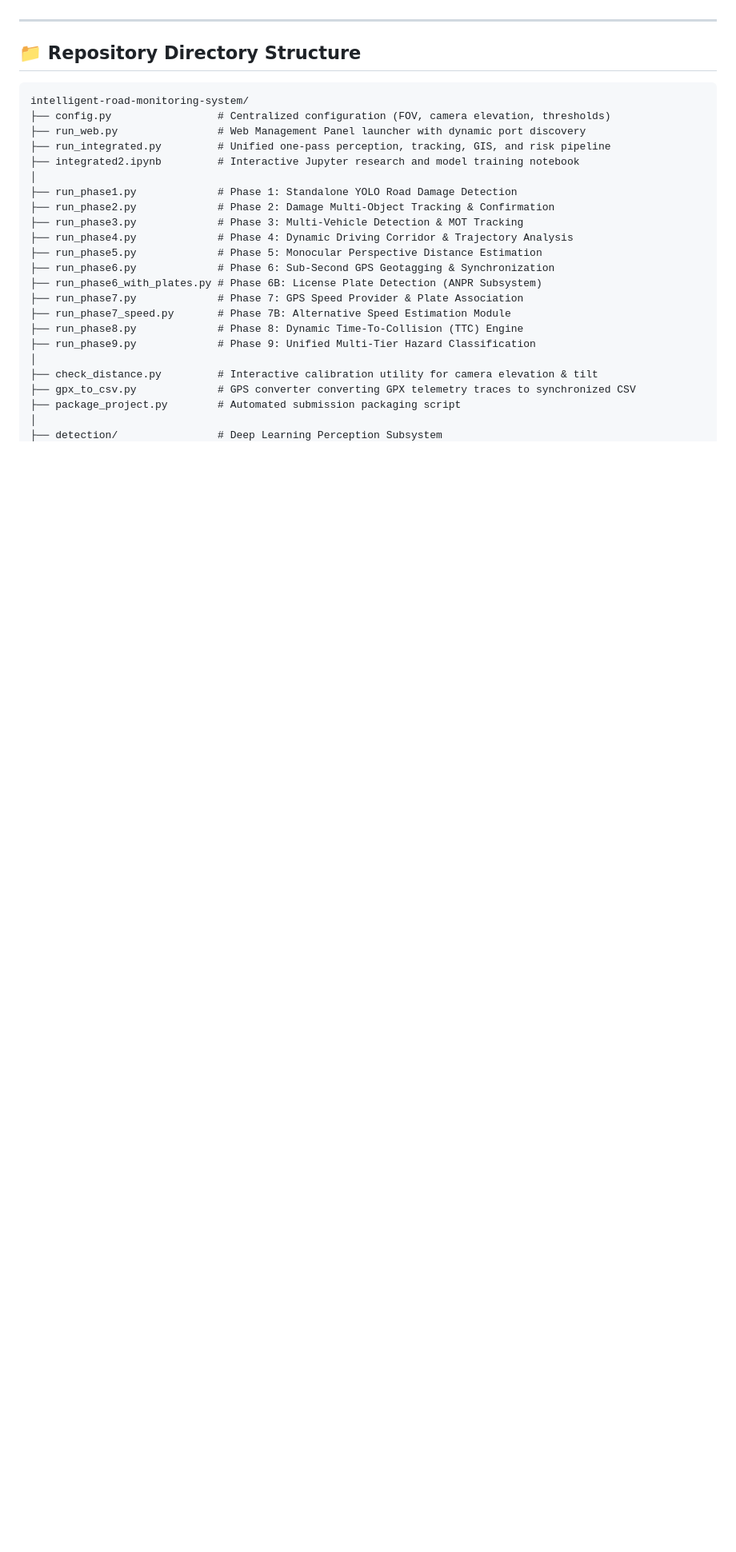
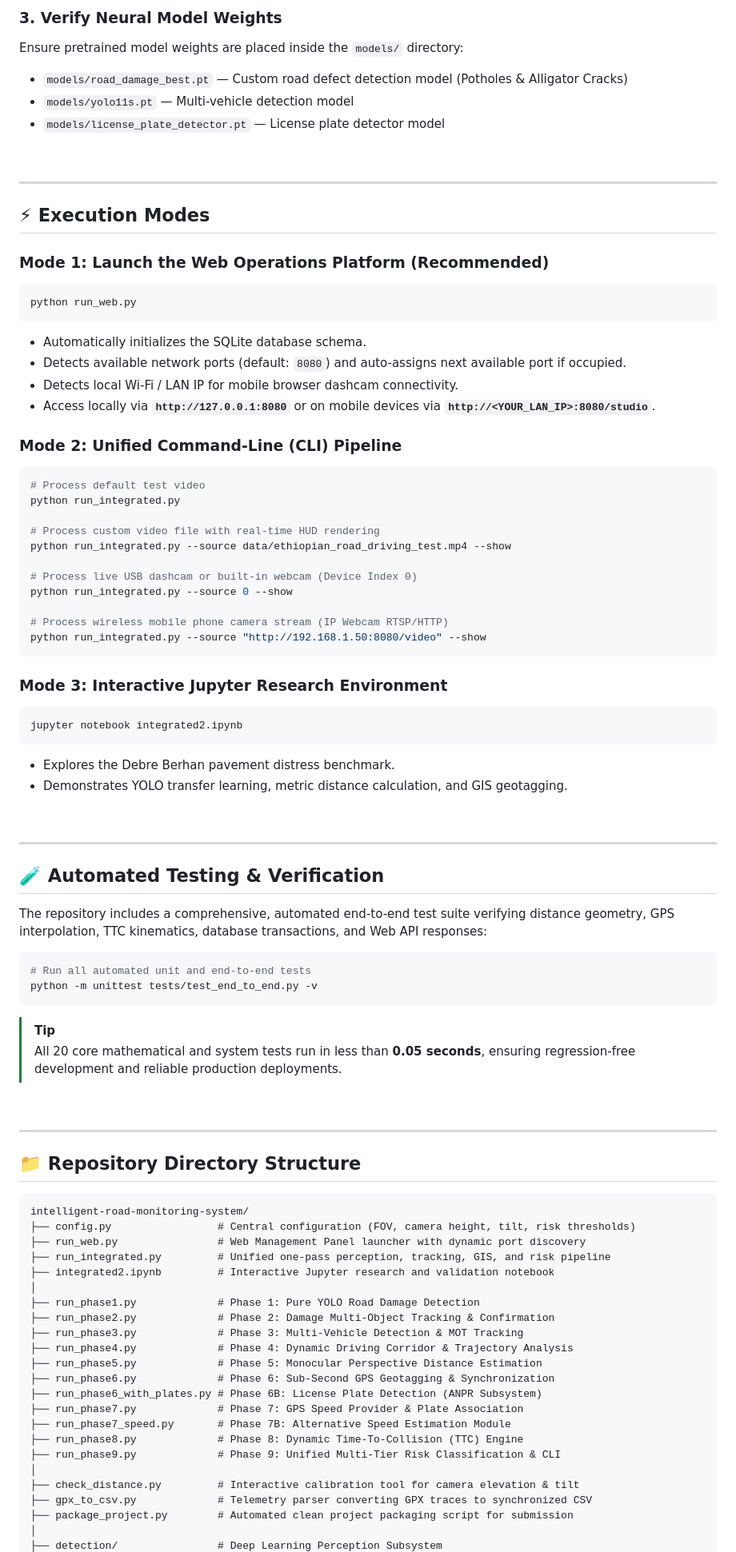
Before and after one commit to haile6/intelligent-road-monitoring-system, a Markdown page: README.md, the part around one of its changes. Shown at 80% size. GitHub-like rendering; blank space fills up the shorter version.

Commit message:
docs(readme): modernize writing style to GitHub Showcase & Portfolio format

````diff
--- a/README.md
+++ b/README.md
@@ -185,3 +278,63 @@ This forward projection guarantees that road defects are pinpointed at their exa
+### 3. Verify Neural Model Weights
+Ensure pretrained model weights are placed inside the `models/` directory:
+* `models/road_damage_best.pt` — Custom road defect detection model (Potholes & Alligator Cracks)
+* `models/yolo11s.pt` — Multi-vehicle detection model
+* `models/license_plate_detector.pt` — License plate detector model
+
+<br/>
+
+---
+
+## ⚡ Execution Modes
+
+### Mode 1: Launch the Web Operations Platform (Recommended)
+```bash
+python run_web.py
+```
+* Automatically initializes the SQLite database schema.
+* Detects available network ports (default: `8080`) and auto-assigns next available port if occupied.
+* Detects local Wi-Fi / LAN IP for mobile browser dashcam connectivity.
+* Access locally via **`http://127.0.0.1:8080`** or on mobile devices via **`http://<YOUR_LAN_IP>:8080/studio`**.
+
+### Mode 2: Unified Command-Line (CLI) Pipeline
+```bash
+# Process default test video
+python run_integrated.py
+
+# Process custom video file with real-time HUD rendering
+python run_integrated.py --source data/ethiopian_road_driving_test.mp4 --show
+
+# Process live USB dashcam or built-in webcam (Device Index 0)
+python run_integrated.py --source 0 --show
+
+# Process wireless mobile phone camera stream (IP Webcam RTSP/HTTP)
+python run_integrated.py --source "http://192.168.1.50:8080/video" --show
+```
+
+### Mode 3: Interactive Jupyter Research Environment
+```bash
+jupyter notebook integrated2.ipynb
+```
+* Explores the Debre Berhan pavement distress benchmark.
+* Demonstrates YOLO transfer learning, metric distance calculation, and GIS geotagging.
+
+<br/>
+
+---
+
+## 🧪 Automated Testing & Verification
+
+The repository includes a comprehensive, automated end-to-end test suite verifying distance geometry, GPS interpolation, TTC kinematics, database transactions, and Web API responses:
+
+```bash
+# Run all automated unit and end-to-end tests
+python -m unittest tests/test_end_to_end.py -v
+```
+
+> [!TIP]
+> All 20 core mathematical and system tests run in less than **0.05 seconds**, ensuring regression-free development and reliable production deployments.
+
+<br/>
 
 ---
 
@@ -189,12 +342,12 @@ This forward projection guarantees that road defects are pinpointed at their exa
 
 ```text
 intelligent-road-monitoring-system/
-├── config.py                 # Centralized configuration (FOV, camera elevation, thresholds)
+├── config.py                 # Central configuration (FOV, camera height, tilt, risk thresholds)
 ├── run_web.py                # Web Management Panel launcher with dynamic port discovery
 ├── run_integrated.py         # Unified one-pass perception, tracking, GIS, and risk pipeline
-├── integrated2.ipynb         # Interactive Jupyter research and model training notebook
+├── integrated2.ipynb         # Interactive Jupyter research and validation notebook
 │
-├── run_phase1.py             # Phase 1: Standalone YOLO Road Damage Detection
+├── run_phase1.py             # Phase 1: Pure YOLO Road Damage Detection
 ├── run_phase2.py             # Phase 2: Damage Multi-Object Tracking & Confirmation
 ├── run_phase3.py             # Phase 3: Multi-Vehicle Detection & MOT Tracking
 ├── run_phase4.py             # Phase 4: Dynamic Driving Corridor & Trajectory Analysis
@@ -204,10 +357,10 @@ intelligent-road-monitoring-system/
 ├── run_phase7.py             # Phase 7: GPS Speed Provider & Plate Association
 ├── run_phase7_speed.py       # Phase 7B: Alternative Speed Estimation Module
 ├── run_phase8.py             # Phase 8: Dynamic Time-To-Collision (TTC) Engine
-├── run_phase9.py             # Phase 9: Unified Multi-Tier Hazard Classification
+├── run_phase9.py             # Phase 9: Unified Multi-Tier Risk Classification & CLI
 │
-├── check_distance.py         # Interactive calibration utility for camera elevation & tilt
-├── gpx_to_csv.py             # GPS converter converting GPX telemetry traces to synchronized CSV
-├── package_project.py        # Automated submission packaging script
+├── check_distance.py         # Interactive calibration tool for camera elevation & tilt
+├── gpx_to_csv.py             # Telemetry parser converting GPX traces to synchronized CSV
+├── package_project.py        # Automated clean project packaging script for submission
 │
 ├── detection/                # Deep Learning Perception Subsystem
````
Also changed, not shown: other parts of README.md (+204 -230 lines).
